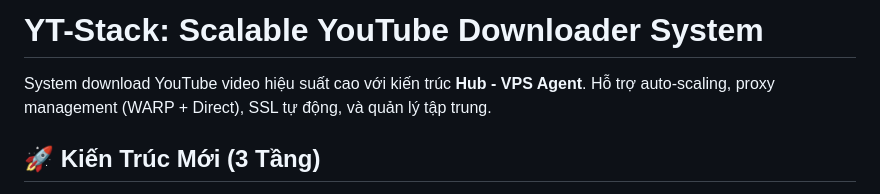
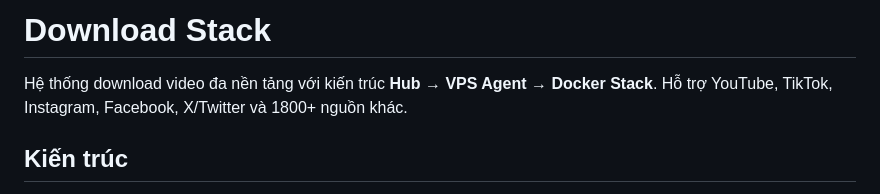
Before and after one commit to hungdang97/yt-stack, a Markdown page: README.md, the part around one of its changes. Rendered like a GitHub page.

```diff
--- a/README.md
+++ b/README.md
@@ -1,6 +1,6 @@
-# YT-Stack: Scalable YouTube Downloader System
+# Download Stack
 
-System download YouTube video hiệu suất cao với kiến trúc **Hub - VPS Agent**. Hỗ trợ auto-scaling, proxy management (WARP + Direct), SSL tự động, và quản lý tập trung.
+Hệ thống download video đa nền tảng với kiến trúc **Hub → VPS Agent → Docker Stack**. Hỗ trợ YouTube, TikTok, Instagram, Facebook, X/Twitter và 1800+ nguồn khác.
 
-## 🚀 Kiến Trúc Mới (3 Tầng)
+## Kiến trúc
 
```
Also changed, not shown: other parts of README.md (+81 -119 lines).
